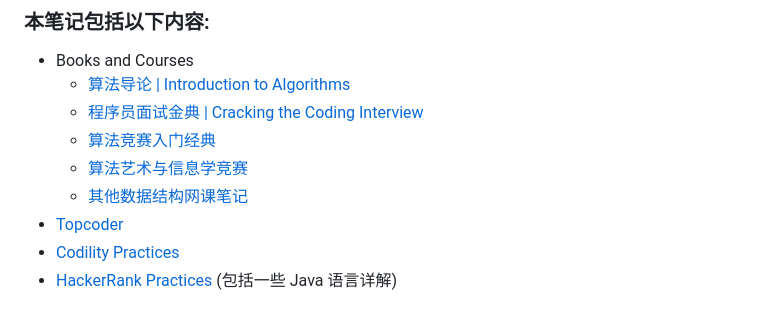
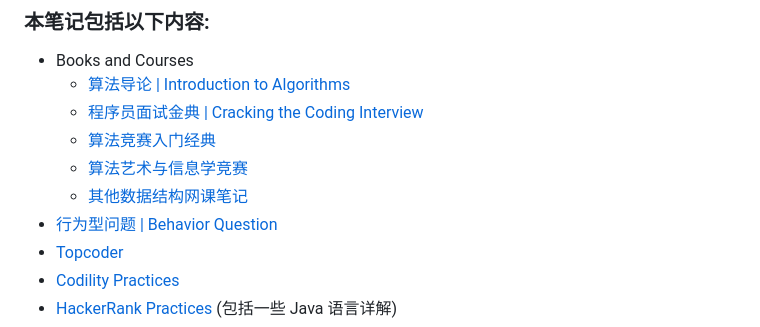
Before and after one commit to yihaoye/data-structure-and-algorithm-study-notes, a Markdown page: README.md, the part around the change. Rendered like a GitHub page.

```diff
--- a/README.md
+++ b/README.md
@@ -10,6 +10,7 @@
   * [算法竞赛入门经典](./算法竞赛入门经典/)
   * [算法艺术与信息学竞赛](./算法艺术与信息学竞赛/)
   * [其他数据结构网课笔记](./其他数据结构网课/)
+* [行为型问题 | Behavior Question](./Behavior%20Question/)
 * [Topcoder](./Topcoder/)
 * [Codility Practices](./Codility%20Practices/)
 * [HackerRank Practices](./HackerRank%20Practises/) (包括一些 Java 语言详解)
```
Also changed, not shown: Behavior Question/README.md (added, +14 -0 lines), Behavior Question/Behavior Question.png (added).
